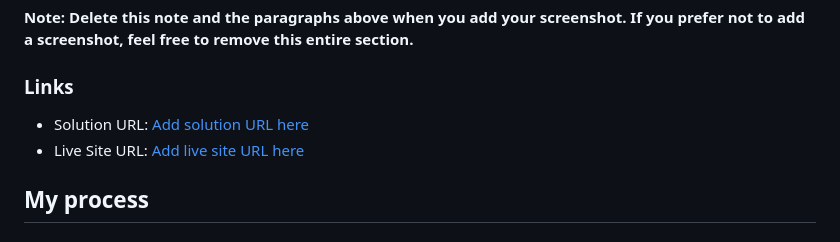
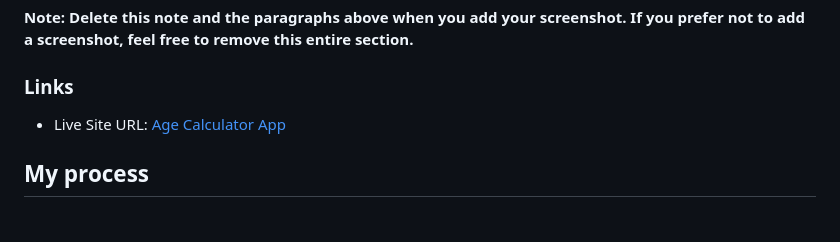
Before and after one commit to gosiast/age-calculator-app-main, a Markdown page: README-template.md, the part around the change. Drawn GitHub-style.

Commit message:
added Netlify link

```diff
--- a/README-template.md
+++ b/README-template.md
@@ -49,8 +49,7 @@ Then crop/optimize/edit your image however you like, add it to your project, and
 
 ### Links
 
-- Solution URL: [Add solution URL here](https://your-solution-url.com)
-- Live Site URL: [Add live site URL here](https://your-live-site-url.com)
+- Live Site URL: [Age Calculator App](https://age-calculator-app-ms.netlify.app/)
 
 ## My process
 
```
